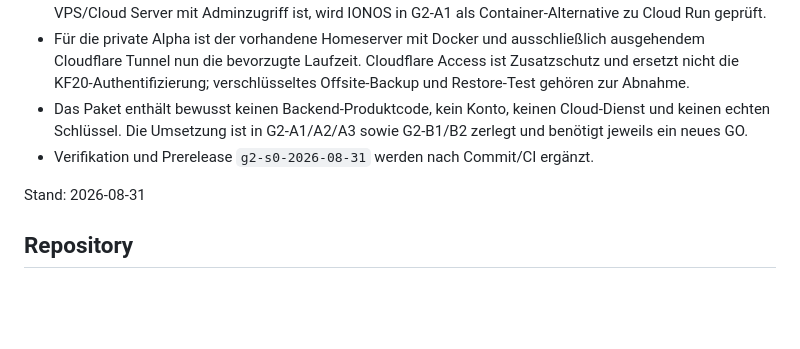
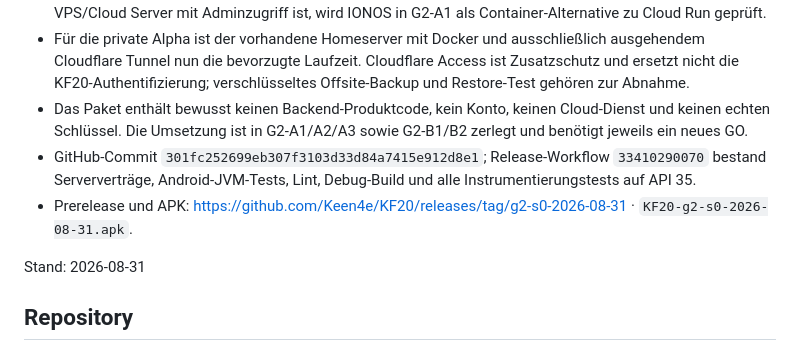
Before and after one commit to Keen4e/KF20, a Markdown page: docs/HANDOFF.md, the part around the change. Rendered like a GitHub page; blank space fills up the shorter version.

Commit message:
Record G2-S0 release completion

```diff
--- a/docs/HANDOFF.md
+++ b/docs/HANDOFF.md
@@ -9,7 +9,8 @@
 - Vorhandener IONOS-Webspace ist für Domain/Landingpage vorgesehen. Nur falls der Vertrag ein echter VPS/Cloud Server mit Adminzugriff ist, wird IONOS in G2-A1 als Container-Alternative zu Cloud Run geprüft.
 - Für die private Alpha ist der vorhandene Homeserver mit Docker und ausschließlich ausgehendem Cloudflare Tunnel nun die bevorzugte Laufzeit. Cloudflare Access ist Zusatzschutz und ersetzt nicht die KF20-Authentifizierung; verschlüsseltes Offsite-Backup und Restore-Test gehören zur Abnahme.
 - Das Paket enthält bewusst keinen Backend-Produktcode, kein Konto, keinen Cloud-Dienst und keinen echten Schlüssel. Die Umsetzung ist in G2-A1/A2/A3 sowie G2-B1/B2 zerlegt und benötigt jeweils ein neues GO.
-- Verifikation und Prerelease `g2-s0-2026-08-31` werden nach Commit/CI ergänzt.
+- GitHub-Commit `301fc252699eb307f3103d33d84a7415e912d8e1`; Release-Workflow `33410290070` bestand Serververträge, Android-JVM-Tests, Lint, Debug-Build und alle Instrumentierungstests auf API 35.
+- Prerelease und APK: https://github.com/Keen4e/KF20/releases/tag/g2-s0-2026-08-31 · `KF20-g2-s0-2026-08-31.apk`.
 
 Stand: 2026-08-31
 
```
Also changed, not shown: docs/PI_ROADMAP.md (+1 -1 lines), docs/PROJECT_STATUS.md (+3 -3 lines).
